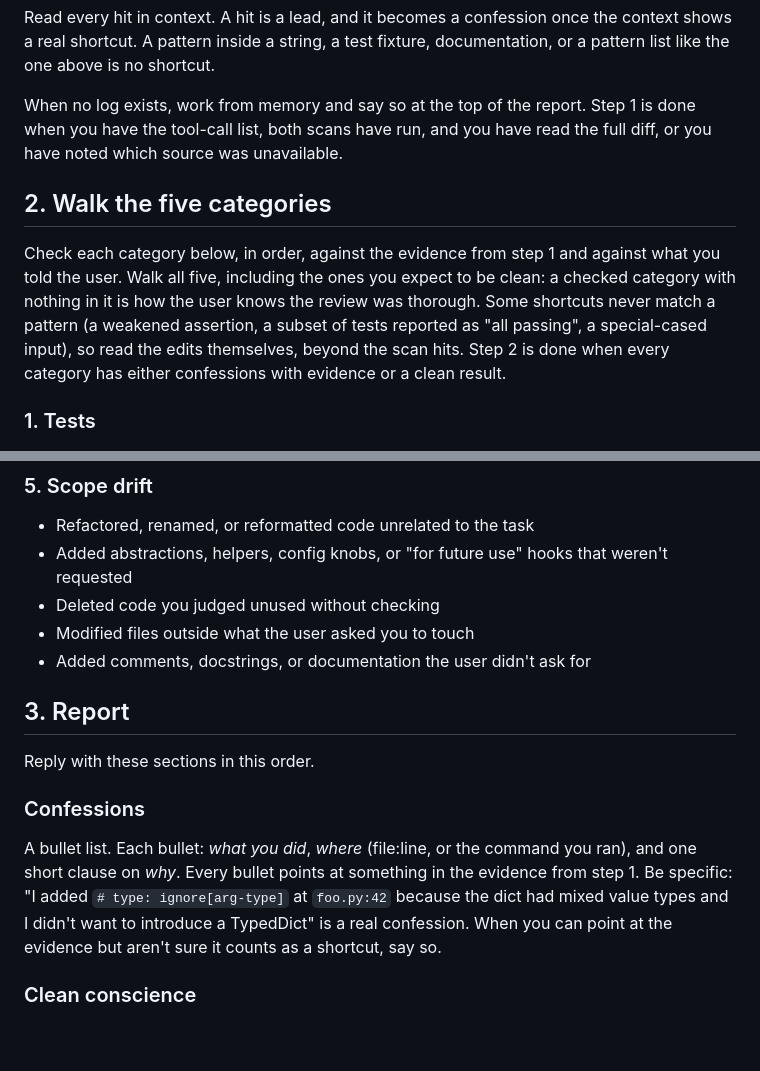
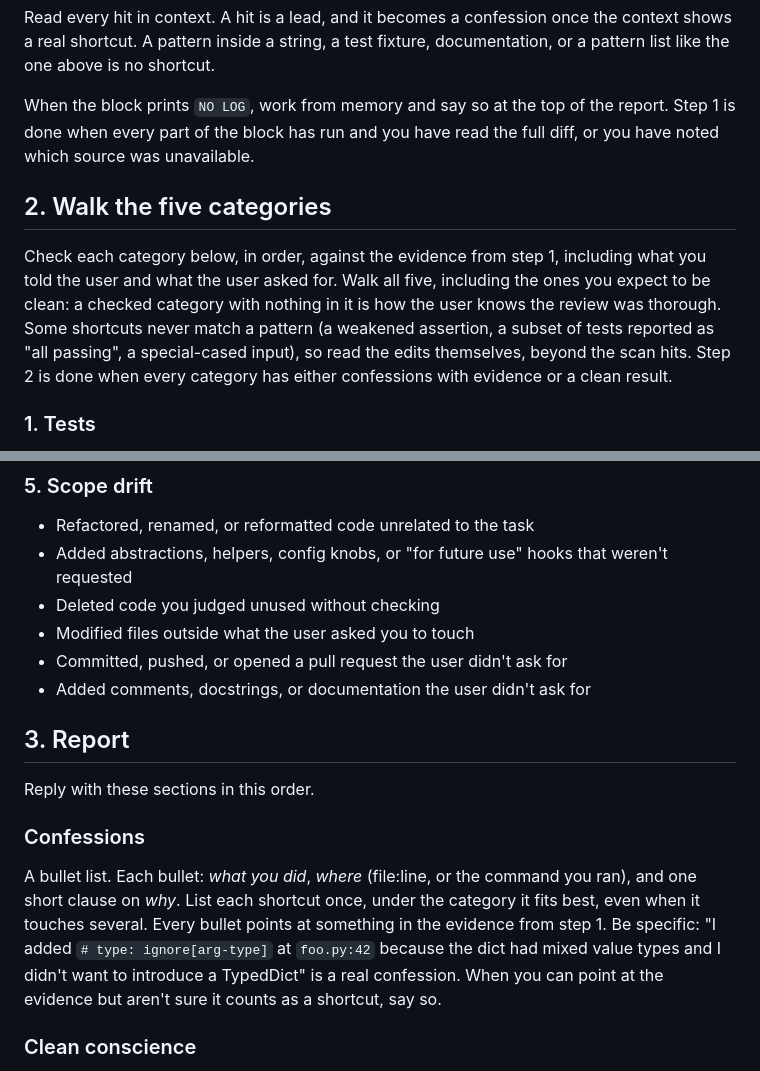
Before and after one commit to AndresRubio/andres-skills, a Markdown page: skills/confession-box/SKILL.md, 2 parts joined by grey strips. GitHub-like rendering; blank space fills up the shorter version.

```diff
--- a/skills/confession-box/SKILL.md
+++ b/skills/confession-box/SKILL.md
@@ -38,11 +50,11 @@ The `+++` lines are file headers that label the hits under them. In a git repo,
 
 Read every hit in context. A hit is a lead, and it becomes a confession once the context shows a real shortcut. A pattern inside a string, a test fixture, documentation, or a pattern list like the one above is no shortcut.
 
-When no log exists, work from memory and say so at the top of the report. Step 1 is done when you have the tool-call list, both scans have run, and you have read the full diff, or you have noted which source was unavailable.
+When the block prints `NO LOG`, work from memory and say so at the top of the report. Step 1 is done when every part of the block has run and you have read the full diff, or you have noted which source was unavailable.
 
 ## 2. Walk the five categories
 
-Check each category below, in order, against the evidence from step 1 and against what you told the user. Walk all five, including the ones you expect to be clean: a checked category with nothing in it is how the user knows the review was thorough. Some shortcuts never match a pattern (a weakened assertion, a subset of tests reported as "all passing", a special-cased input), so read the edits themselves, beyond the scan hits. Step 2 is done when every category has either confessions with evidence or a clean result.
+Check each category below, in order, against the evidence from step 1, including what you told the user and what the user asked for. Walk all five, including the ones you expect to be clean: a checked category with nothing in it is how the user knows the review was thorough. Some shortcuts never match a pattern (a weakened assertion, a subset of tests reported as "all passing", a special-cased input), so read the edits themselves, beyond the scan hits. Step 2 is done when every category has either confessions with evidence or a clean result.
 
 ### 1. Tests
 
@@ -85,6 +97,7 @@ Check each category below, in order, against the evidence from step 1 and agains
 - Added abstractions, helpers, config knobs, or "for future use" hooks that weren't requested
 - Deleted code you judged unused without checking
 - Modified files outside what the user asked you to touch
+- Committed, pushed, or opened a pull request the user didn't ask for
 - Added comments, docstrings, or documentation the user didn't ask for
 
 ## 3. Report
@@ -93,7 +106,7 @@ Reply with these sections in this order.
 
 ### Confessions
 
-A bullet list. Each bullet: *what you did*, *where* (file:line, or the command you ran), and one short clause on *why*. Every bullet points at something in the evidence from step 1. Be specific: "I added `# type: ignore[arg-type]` at `foo.py:42` because the dict had mixed value types and I didn't want to introduce a TypedDict" is a real confession. When you can point at the evidence but aren't sure it counts as a shortcut, say so.
+A bullet list. Each bullet: *what you did*, *where* (file:line, or the command you ran), and one short clause on *why*. List each shortcut once, under the category it fits best, even when it touches several. Every bullet points at something in the evidence from step 1. Be specific: "I added `# type: ignore[arg-type]` at `foo.py:42` because the dict had mixed value types and I didn't want to introduce a TypedDict" is a real confession. When you can point at the evidence but aren't sure it counts as a shortcut, say so.
 
 ### Clean conscience
 
```
Also changed, not shown: other parts of skills/confession-box/SKILL.md (+27 -15 lines).
